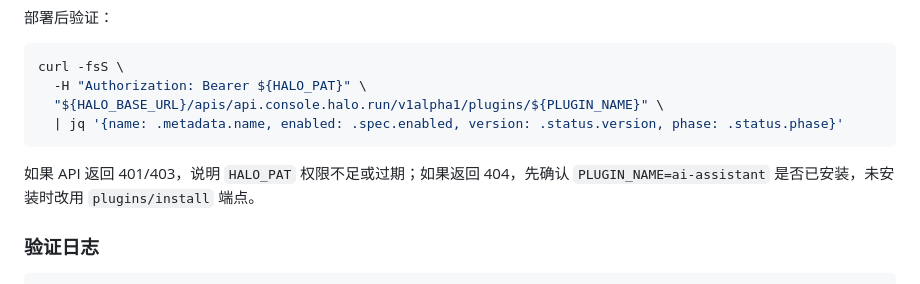
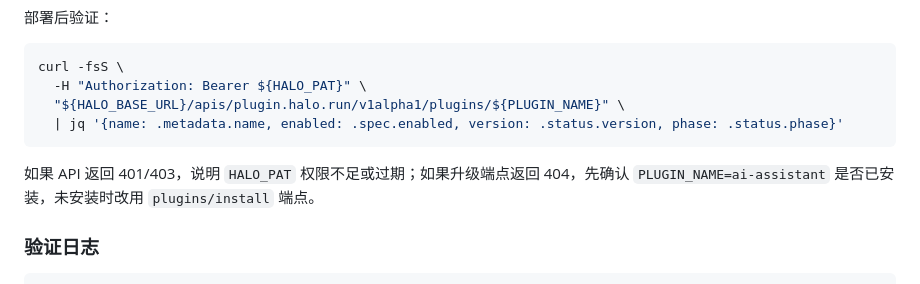
Before and after one commit to Wizard-J/halo-ai-assistant, a Markdown page: AGENTS.md, the part around the change. GitHub-like rendering.

Commit message:
docs: 修正 Halo 插件状态查询端点

````diff
--- a/AGENTS.md
+++ b/AGENTS.md
@@ -208,11 +208,11 @@ curl -fsS -X POST \
 ```bash
 curl -fsS \
   -H "Authorization: Bearer ${HALO_PAT}" \
-  "${HALO_BASE_URL}/apis/api.console.halo.run/v1alpha1/plugins/${PLUGIN_NAME}" \
+  "${HALO_BASE_URL}/apis/plugin.halo.run/v1alpha1/plugins/${PLUGIN_NAME}" \
   | jq '{name: .metadata.name, enabled: .spec.enabled, version: .status.version, phase: .status.phase}'
 ```
 
-如果 API 返回 401/403，说明 `HALO_PAT` 权限不足或过期；如果返回 404，先确认 `PLUGIN_NAME=ai-assistant` 是否已安装，未安装时改用 `plugins/install` 端点。
+如果 API 返回 401/403，说明 `HALO_PAT` 权限不足或过期；如果升级端点返回 404，先确认 `PLUGIN_NAME=ai-assistant` 是否已安装，未安装时改用 `plugins/install` 端点。
 
 ### 验证日志
 ```bash
````
